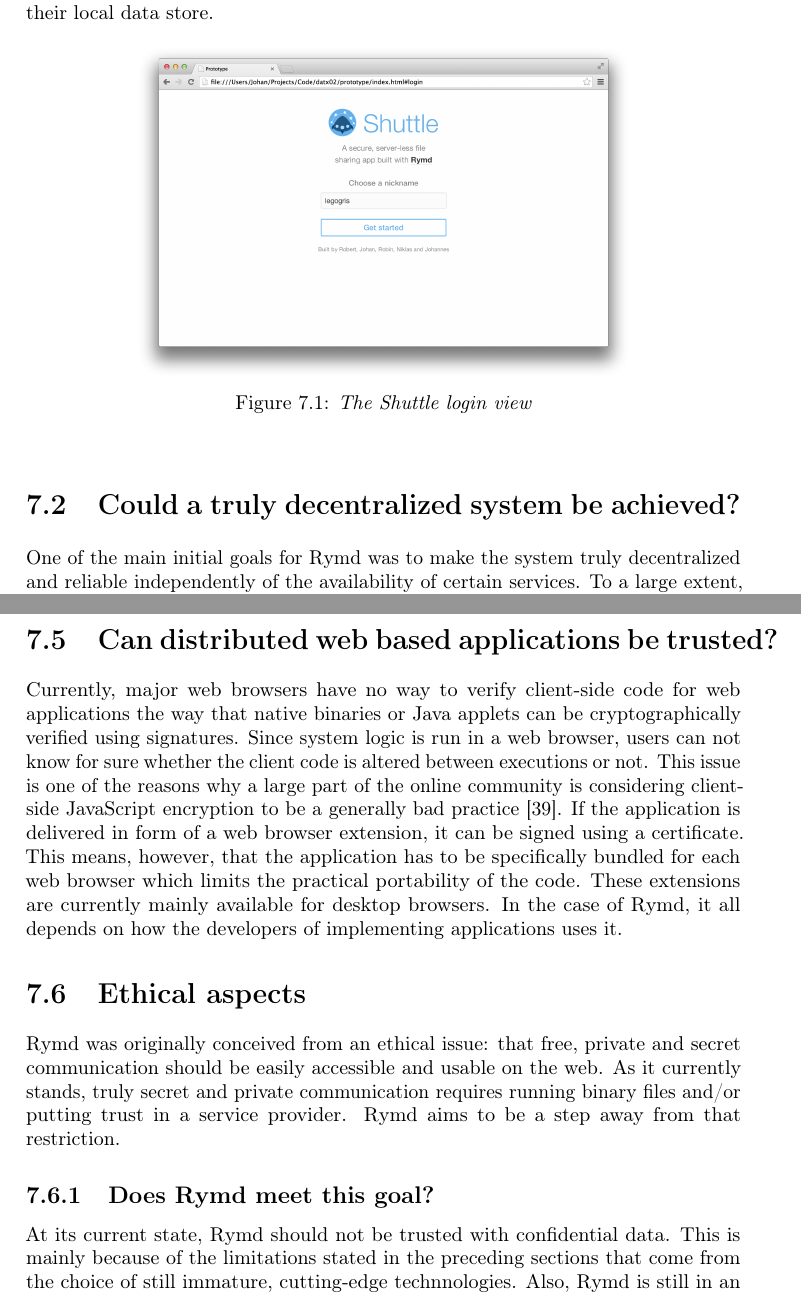
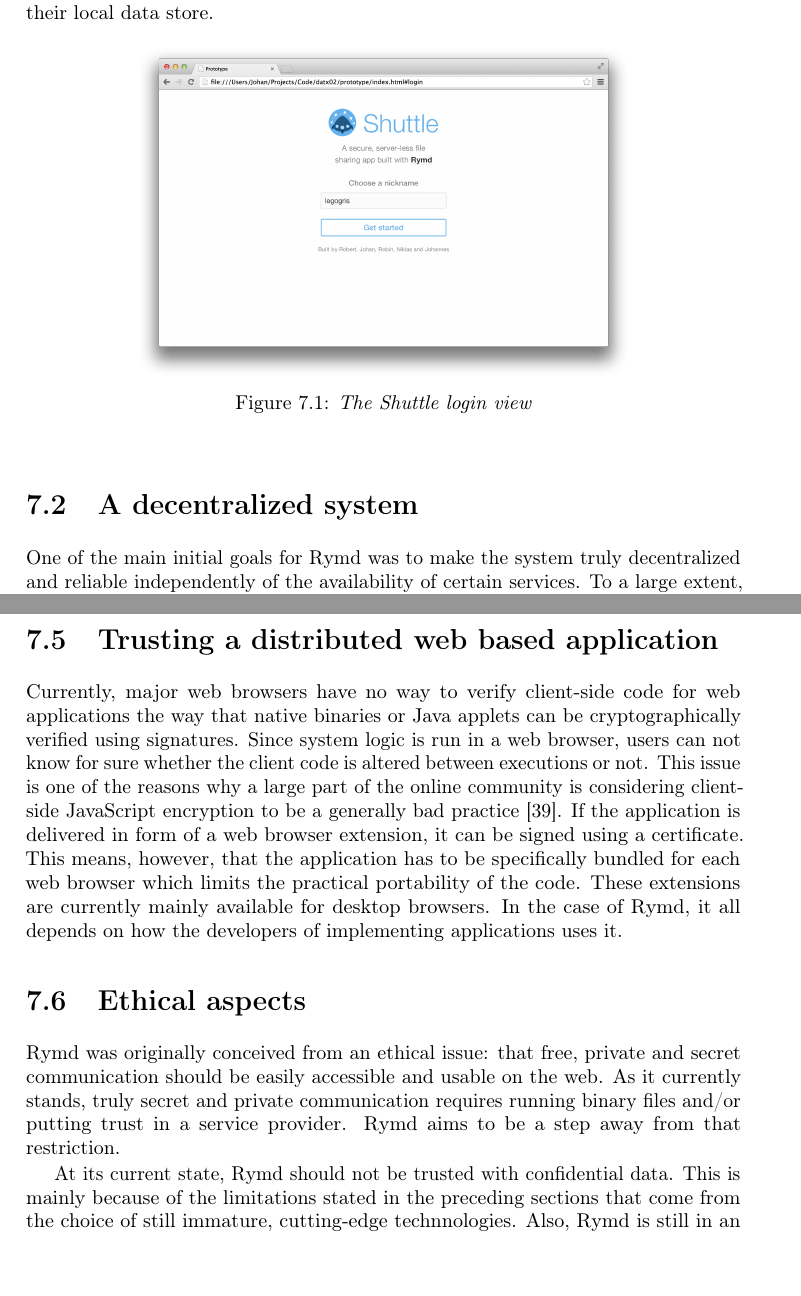
Before and after one commit to rymdjs/report, a LaTeX thesis (Layout.tex, which reads sections/discussion.tex): two parts of pages 36 and 39 of 48, joined at a grey line, cut so that both start at the same text. Compiled offline with pdfLaTeX.

Commit message:
Change sub-headings for Discussion chapter

```diff
--- a/sections/discussion.tex
+++ b/sections/discussion.tex
@@ -26,7 +26,7 @@ For demonstrating the capabilities of Rymd, a sample prototype web application h
 \label{fig:shuttle-files}
 \end{figure}
 
-\section{Could a truly decentralized system be achieved?}
+\section{A decentralized system}
 One of the main initial goals for Rymd was to make the system truly decentralized and reliable independently of the availability of certain services. To a large extent, Rymd is successful in this area. Any application, including the prototype Shuttle, can be downloaded and executed locally. Therefore there are no dependencies on web servers, since all data transfers between clients are performed in a peer-to-peer fashion. No central database outside of the local client stores persistent data. There are, however, two parts where communication with central endpoints still needs to be done: connecting peers through WebRTC ICE and the interaction with the Namecoin blockchain.
 
 \subsection{WebRTC ICE}
@@ -50,13 +50,12 @@ As much of Rymd uses and relies on some of the latest web technologies, great ca
 
 Furthermore, a system with separate interchangeable parts allowed for both advantages and disadvantages. Easier testing was one of the former, where instead of a suite covering the whole system, tests could be limited to each module. Something that proved to be more difficult was the debugging of events that flow through multiple modules. Data would travel through connecting endpoints between modules and then be sent far down call hierarchies (perhaps triggering new events or having more information appended to it) before bubbling back up in the call chain. Any error occuring in such a flow were hard to pinpoint.
 
-\section{Can distributed web based applications be trusted?}
+\section{Trusting a distributed web based application}
 Currently, major web browsers have no way to verify client-side code for web applications the way that native binaries or Java applets can be cryptographically verified using signatures. Since system logic is run in a web browser, users can not know for sure whether the client code is altered between executions or not. This issue is one of the reasons why a large part of the online community is considering client-side JavaScript encryption to be a generally bad practice \cite{Matasano:Online}. If the application is delivered in form of a web browser extension, it can be signed using a certificate. This means, however, that the application has to be specifically bundled for each web browser which limits the practical portability of the code. These extensions are currently mainly available for desktop browsers. In the case of Rymd, it all depends on how the developers of implementing applications uses it.
 
 \section{Ethical aspects}
 Rymd was originally conceived from an ethical issue: that free, private and secret communication should be easily accessible and usable on the web. As it currently stands, truly secret and private communication requires running binary files and/or putting trust in a service provider. Rymd aims to be a step away from that restriction.
 
-\subsection{Does Rymd meet this goal?}
 At its current state, Rymd should not be trusted with confidential data. This is mainly because of the limitations stated in the preceding sections that come from the choice of still immature, cutting-edge technnologies. Also, Rymd is still in an experimental stage and should not be considered stable or trusted until it has been exposed to extensive peer review and scrutiny by the community - a reservation that applies for any project of this nature. However, we are confident that we are going in the right direction and hope that further development could make Rymd a contributor in the movement of free communication on the web.
 
 \subsection{Implications}
```
Also changed, not shown: sections/discussion.tex (4 more changed lines).
